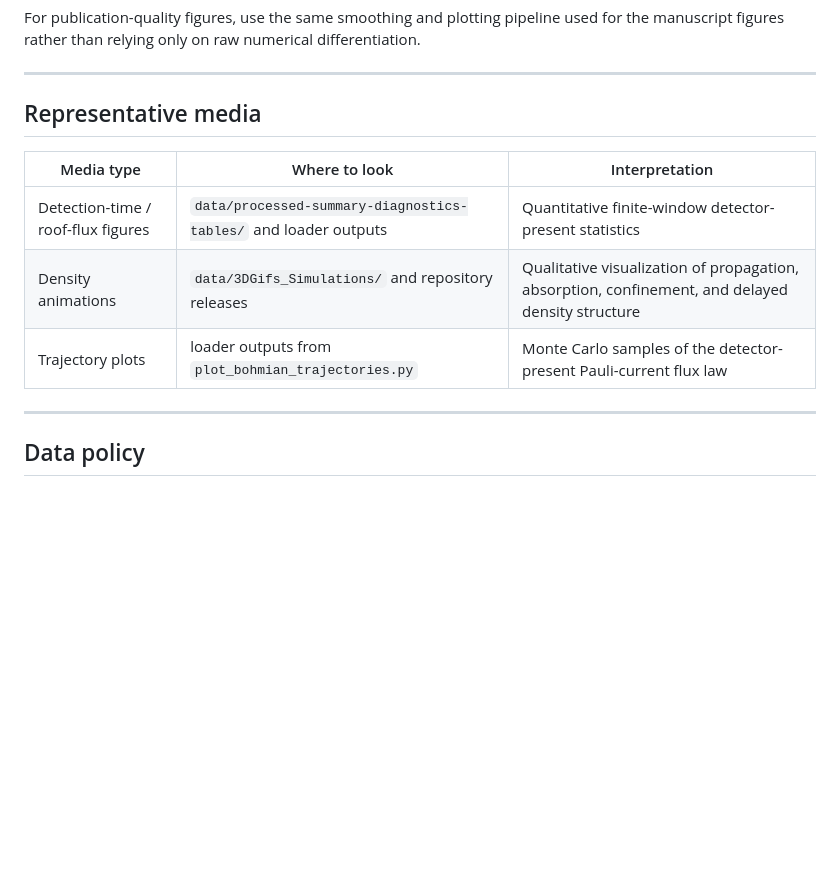
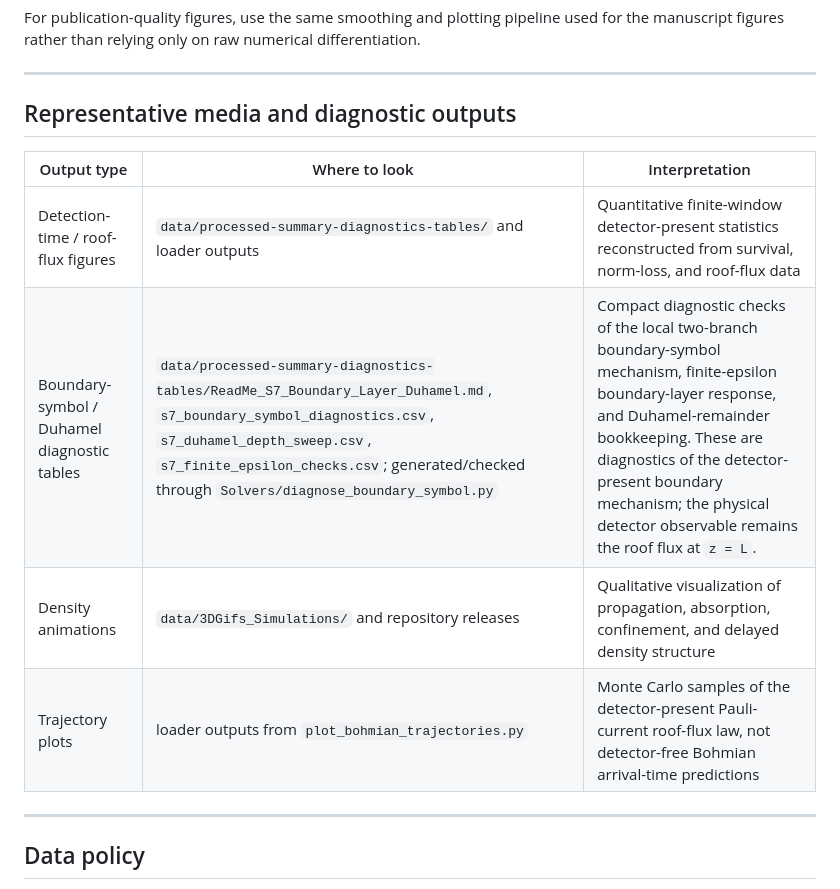
Before and after one commit to jloOop/Boundary-Spin-Momentum-Filtering-Data, a Markdown page: README.md, the part around the change. Rendered like a GitHub page; blank space fills up the shorter version.

```diff
--- a/README.md
+++ b/README.md
@@ -201,13 +201,14 @@ For publication-quality figures, use the same smoothing and plotting pipeline us
 
 ---
 
-## Representative media
+## Representative media and diagnostic outputs
 
-| Media type | Where to look | Interpretation |
+| Output type | Where to look | Interpretation |
 |---|---|---|
-| Detection-time / roof-flux figures | `data/processed-summary-diagnostics-tables/` and loader outputs | Quantitative finite-window detector-present statistics |
+| Detection-time / roof-flux figures | `data/processed-summary-diagnostics-tables/` and loader outputs | Quantitative finite-window detector-present statistics reconstructed from survival, norm-loss, and roof-flux data |
+| Boundary-symbol / Duhamel diagnostic tables | `data/processed-summary-diagnostics-tables/ReadMe_S7_Boundary_Layer_Duhamel.md`, `s7_boundary_symbol_diagnostics.csv`, `s7_duhamel_depth_sweep.csv`, `s7_finite_epsilon_checks.csv`; generated/checked through `Solvers/diagnose_boundary_symbol.py` | Compact diagnostic checks of the local two-branch boundary-symbol mechanism, finite-epsilon boundary-layer response, and Duhamel-remainder bookkeeping. These are diagnostics of the detector-present boundary mechanism; the physical detector observable remains the roof flux at `z = L`. |
 | Density animations | `data/3DGifs_Simulations/` and repository releases | Qualitative visualization of propagation, absorption, confinement, and delayed density structure |
-| Trajectory plots | loader outputs from `plot_bohmian_trajectories.py` | Monte Carlo samples of the detector-present Pauli-current flux law |
+| Trajectory plots | loader outputs from `plot_bohmian_trajectories.py` | Monte Carlo samples of the detector-present Pauli-current roof-flux law, not detector-free Bohmian arrival-time predictions |
 
 ---
 
```
